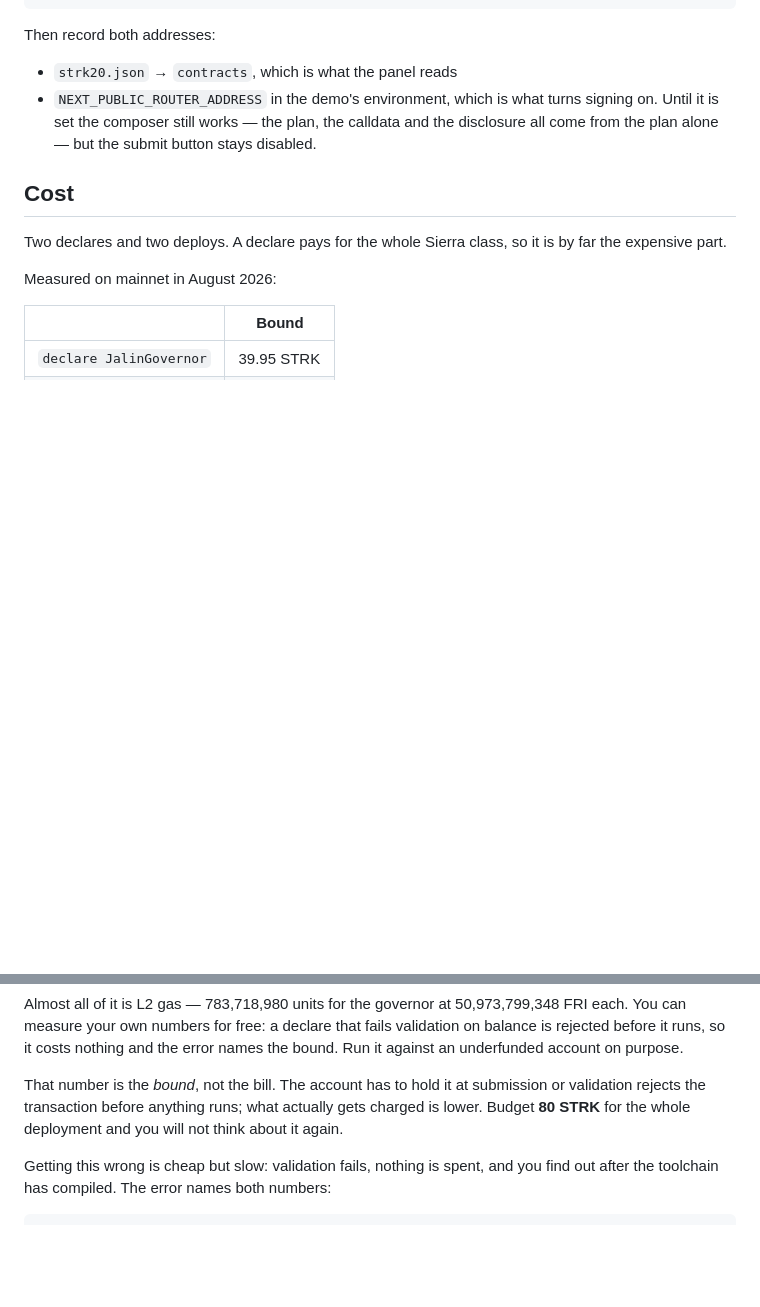
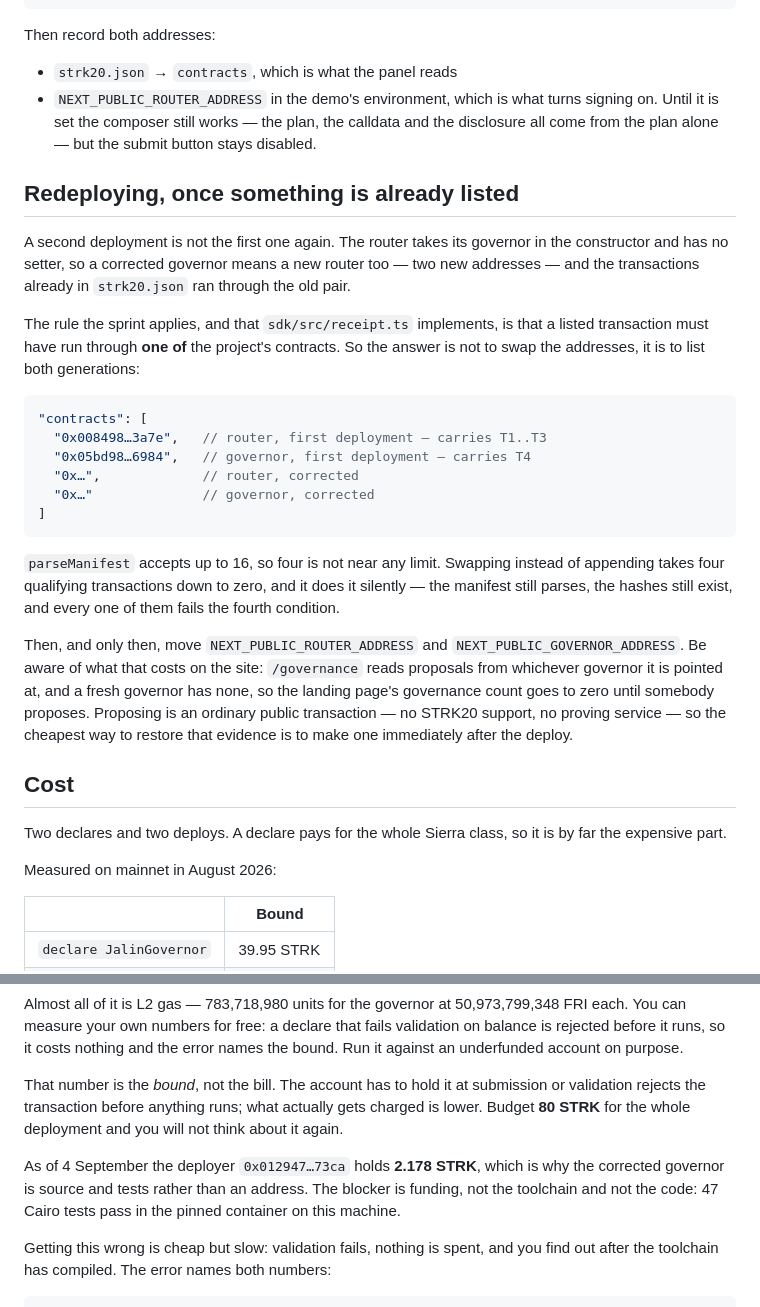
Before and after one commit to PugarHuda/jalin, a Markdown page: docs/deploying.md, 2 parts joined by grey strips. Drawn GitHub-style; blank space fills up the shorter version.

Commit message:
the deploy was authorised and the account holds 2.178 STRK, so here is the runbook instead
Checked the deployer before spending anything: 0x012947...73ca holds 2.178 STRK
against a declare bound near 66. Nothing was sent. The blocker is funding, not
the toolchain and not the code - 47 Cairo tests pass in the pinned container on
this machine, which is the thing the threat model spent four days claiming was
impossible here.

What that leaves is the trap, written down while it is fresh. A second
deployment is not the first one again: the router's governor is constructor-only,
so a corrected governor drags a new router with it, and the four qualifying
transactions ran through the old pair. sdk/src/receipt.ts asks that a listed
transaction ran through *one of* the project's contracts, and parseManifest
accepts sixteen - so the move is to append both generations, not to swap. Swapping
takes four qualifying transactions to zero and does it silently: the manifest
still parses and every hash still exists, they just all fail the fourth
condition.

Also noted what pointing the app at a fresh governor costs, because it is the
kind of thing that gets discovered on stage: /governance reads proposals from
whichever governor it is given, a new one has none, and the landing page's
governance count goes to zero until somebody proposes. Proposing is an ordinary
public transaction, so it is also the cheapest way to put that evidence back.

Co-Authored-By: Claude Opus 5 (1M context) <noreply@anthropic.com>
Claude-Session: https://claude.ai/code/session_01BWVenYrDvQXPT4P1SyZ3Lf

````diff
--- a/docs/deploying.md
+++ b/docs/deploying.md
@@ -126,6 +126,39 @@ Then record both addresses:
   and the disclosure all come from the plan alone — but the submit button stays
   disabled.
 
+## Redeploying, once something is already listed
+
+A second deployment is not the first one again. The router takes its governor in
+the constructor and has no setter, so a corrected governor means a new router
+too — two new addresses — and the transactions already in `strk20.json` ran
+through the old pair.
+
+The rule the sprint applies, and that `sdk/src/receipt.ts` implements, is that a
+listed transaction must have run through **one of** the project's contracts. So
+the answer is not to swap the addresses, it is to list both generations:
+
+```json
+"contracts": [
+  "0x008498…3a7e",   // router, first deployment — carries T1..T3
+  "0x05bd98…6984",   // governor, first deployment — carries T4
+  "0x…",             // router, corrected
+  "0x…"              // governor, corrected
+]
+```
+
+`parseManifest` accepts up to 16, so four is not near any limit. Swapping instead
+of appending takes four qualifying transactions down to zero, and it does it
+silently — the manifest still parses, the hashes still exist, and every one of
+them fails the fourth condition.
+
+Then, and only then, move `NEXT_PUBLIC_ROUTER_ADDRESS` and
+`NEXT_PUBLIC_GOVERNOR_ADDRESS`. Be aware of what that costs on the site:
+`/governance` reads proposals from whichever governor it is pointed at, and a
+fresh governor has none, so the landing page's governance count goes to zero
+until somebody proposes. Proposing is an ordinary public transaction — no STRK20
+support, no proving service — so the cheapest way to restore that evidence is to
+make one immediately after the deploy.
+
 ## Cost
 
 Two declares and two deploys. A declare pays for the whole Sierra class, so it is
@@ -150,6 +183,11 @@ or validation rejects the transaction before anything runs; what actually gets
 charged is lower. Budget **80 STRK** for the whole deployment and you will not
 think about it again.
 
+As of 4 September the deployer `0x012947…73ca` holds **2.178 STRK**, which is why
+the corrected governor is source and tests rather than an address. The blocker is
+funding, not the toolchain and not the code: 47 Cairo tests pass in the pinned
+container on this machine.
+
 Getting this wrong is cheap but slow: validation fails, nothing is spent, and you
 find out after the toolchain has compiled. The error names both numbers:
 
````
Also changed, not shown: docs/threat-model.md (+10 -4 lines).
